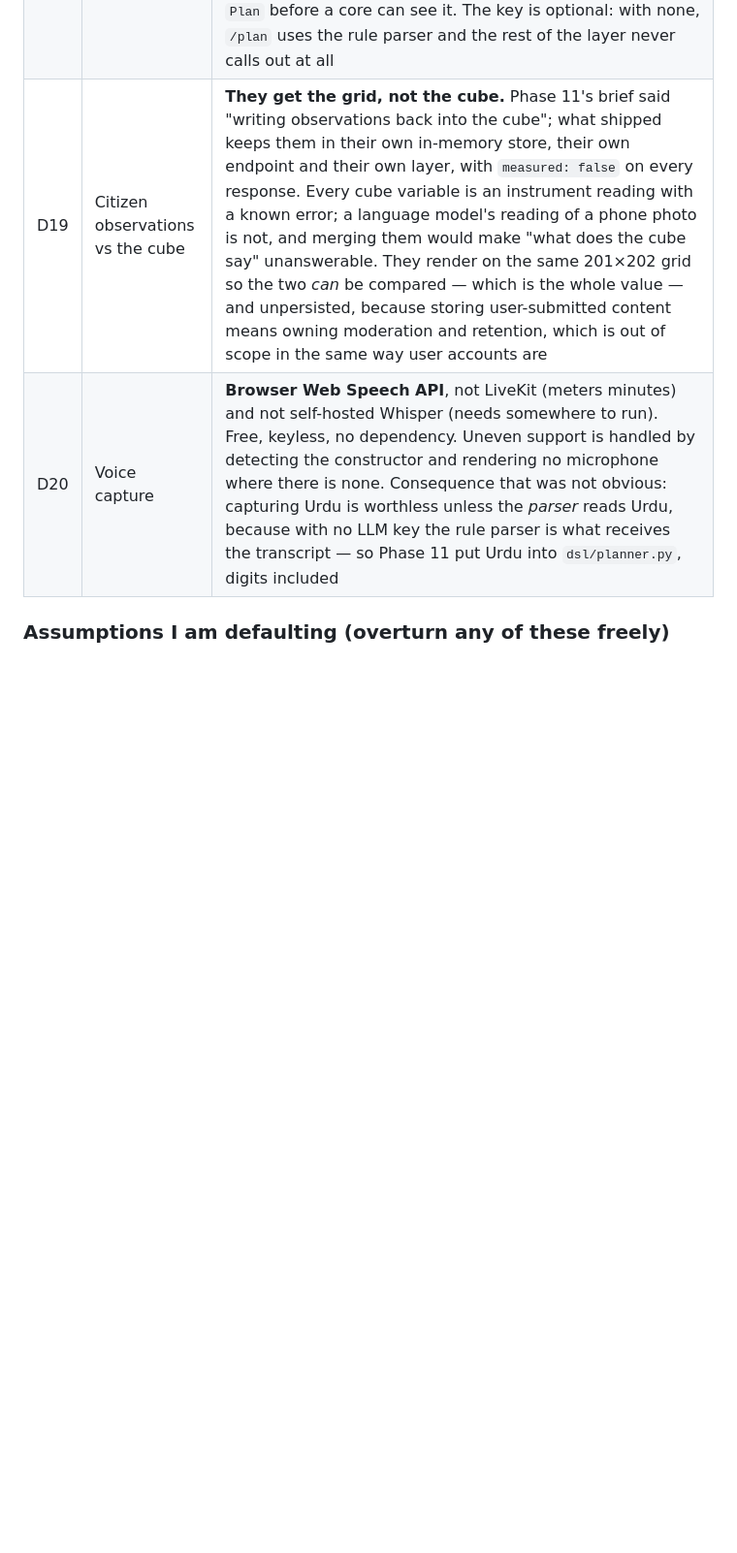
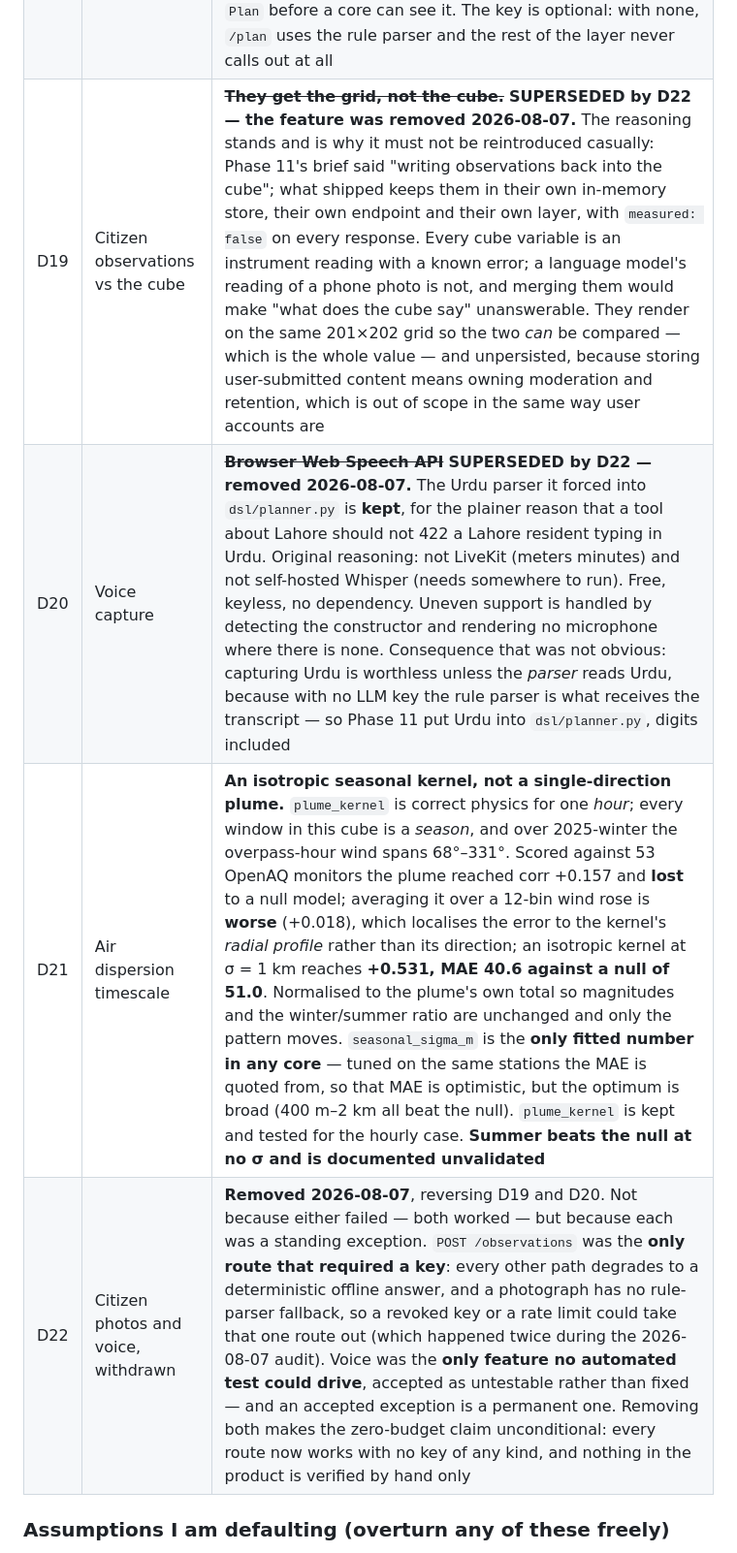
Before and after one commit to anumaamirsajjad/Terrarium, a Markdown page: docs/IMPLEMENTATION_PLAN.md, the part around one of its changes. Shown at 97% size. Rendered like a GitHub page; blank space fills up the shorter version.

```diff
--- a/docs/IMPLEMENTATION_PLAN.md
+++ b/docs/IMPLEMENTATION_PLAN.md
@@ -50,8 +55,10 @@ Settled 2026-07-31. These are closed — reopen deliberately, not by drift.
 | D16 | Air validation source | OpenAQ **v3**, which unlike every other source in this project needs a key. Free and no card, so it stays inside D13, but it is the one thing that will not run out of the box — `scripts/validate_air.py` says so and stops rather than half-validating |
 | D17 | Agent framework | **No LangGraph.** Budgeted for in Phase 10 and not taken, for the reason D15 dropped `osmnx`: it is a graph runtime, and the planner is two nodes — parse, then validate — with no branching, no cycles and no shared state to checkpoint. `dsl/planner.py` is one function that tries a model and falls back to a regex parser. If agents later need to *choose* between interventions and iterate, that is a real graph and this reopens |
 | D18 | Where the LLM may live | **One module, `dsl/llm.py`, and nowhere else.** `ingest/` remains the only layer that fetches *data for the cube*; a planner call is a different thing — Layer 3, made on the user's behalf, with nothing downstream treating its output as a measurement. It is confined to one adapter for the same reason, and everything it returns is re-validated as a `Plan` before a core can see it. The key is optional: with none, `/plan` uses the rule parser and the rest of the layer never calls out at all |
-| D19 | Citizen observations vs the cube | **They get the grid, not the cube.** Phase 11's brief said "writing observations back into the cube"; what shipped keeps them in their own in-memory store, their own endpoint and their own layer, with `measured: false` on every response. Every cube variable is an instrument reading with a known error; a language model's reading of a phone photo is not, and merging them would make "what does the cube say" unanswerable. They render on the same 201×202 grid so the two *can* be compared — which is the whole value — and unpersisted, because storing user-submitted content means owning moderation and retention, which is out of scope in the same way user accounts are |
-| D20 | Voice capture | **Browser Web Speech API**, not LiveKit (meters minutes) and not self-hosted Whisper (needs somewhere to run). Free, keyless, no dependency. Uneven support is handled by detecting the constructor and rendering no microphone where there is none. Consequence that was not obvious: capturing Urdu is worthless unless the *parser* reads Urdu, because with no LLM key the rule parser is what receives the transcript — so Phase 11 put Urdu into `dsl/planner.py`, digits included |
+| D19 | Citizen observations vs the cube | ~~**They get the grid, not the cube.**~~ **SUPERSEDED by D22 — the feature was removed 2026-08-07.** The reasoning stands and is why it must not be reintroduced casually: Phase 11's brief said "writing observations back into the cube"; what shipped keeps them in their own in-memory store, their own endpoint and their own layer, with `measured: false` on every response. Every cube variable is an instrument reading with a known error; a language model's reading of a phone photo is not, and merging them would make "what does the cube say" unanswerable. They render on the same 201×202 grid so the two *can* be compared — which is the whole value — and unpersisted, because storing user-submitted content means owning moderation and retention, which is out of scope in the same way user accounts are |
+| D20 | Voice capture | ~~**Browser Web Speech API**~~ **SUPERSEDED by D22 — removed 2026-08-07.** The Urdu parser it forced into `dsl/planner.py` is **kept**, for the plainer reason that a tool about Lahore should not 422 a Lahore resident typing in Urdu. Original reasoning: not LiveKit (meters minutes) and not self-hosted Whisper (needs somewhere to run). Free, keyless, no dependency. Uneven support is handled by detecting the constructor and rendering no microphone where there is none. Consequence that was not obvious: capturing Urdu is worthless unless the *parser* reads Urdu, because with no LLM key the rule parser is what receives the transcript — so Phase 11 put Urdu into `dsl/planner.py`, digits included |
+| D21 | Air dispersion timescale | **An isotropic seasonal kernel, not a single-direction plume.** `plume_kernel` is correct physics for one *hour*; every window in this cube is a *season*, and over 2025-winter the overpass-hour wind spans 68°–331°. Scored against 53 OpenAQ monitors the plume reached corr +0.157 and **lost** to a null model; averaging it over a 12-bin wind rose is **worse** (+0.018), which localises the error to the kernel's *radial profile* rather than its direction; an isotropic kernel at σ = 1 km reaches **+0.531, MAE 40.6 against a null of 51.0**. Normalised to the plume's own total so magnitudes and the winter/summer ratio are unchanged and only the pattern moves. `seasonal_sigma_m` is the **only fitted number in any core** — tuned on the same stations the MAE is quoted from, so that MAE is optimistic, but the optimum is broad (400 m–2 km all beat the null). `plume_kernel` is kept and tested for the hourly case. **Summer beats the null at no σ and is documented unvalidated** |
+| D22 | Citizen photos and voice, withdrawn | **Removed 2026-08-07**, reversing D19 and D20. Not because either failed — both worked — but because each was a standing exception. `POST /observations` was the **only route that required a key**: every other path degrades to a deterministic offline answer, and a photograph has no rule-parser fallback, so a revoked key or a rate limit could take that one route out (which happened twice during the 2026-08-07 audit). Voice was the **only feature no automated test could drive**, accepted as untestable rather than fixed — and an accepted exception is a permanent one. Removing both makes the zero-budget claim unconditional: every route now works with no key of any kind, and nothing in the product is verified by hand only |
 
 ### Assumptions I am defaulting (overturn any of these freely)
 
```
Also changed, not shown: other parts of docs/IMPLEMENTATION_PLAN.md (+28 -10 lines).
